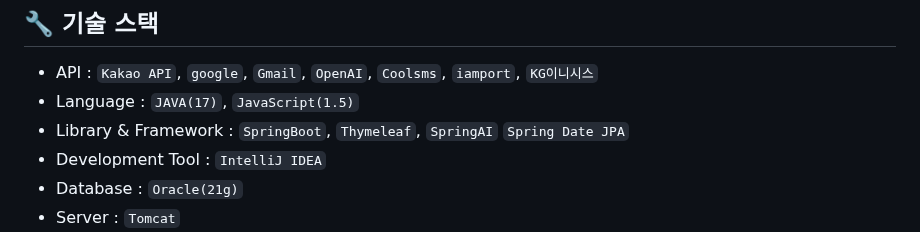
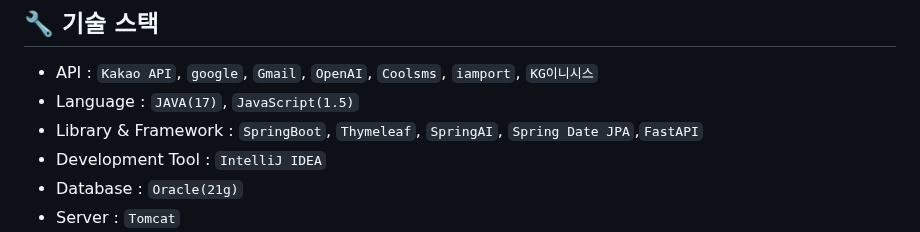
Before and after one commit to ehdgml123/Gigtalker, a Markdown page: README.md, the part around one of its changes. GitHub-like rendering.

```diff
--- a/README.md
+++ b/README.md
@@ -49,7 +49,7 @@
 ## 🔧 기술 스택
 - API : `Kakao API`, `google`, `Gmail`, `OpenAI`, `Coolsms`, `iamport`, `KG이니시스`
 - Language : `JAVA(17)`, `JavaScript(1.5)`
-- Library & Framework : `SpringBoot`, `Thymeleaf`, `SpringAI` `Spring Date JPA`
+- Library & Framework : `SpringBoot`, `Thymeleaf`, `SpringAI`, `Spring Date JPA`,`FastAPI`
 - Development Tool : `IntelliJ IDEA`
 - Database : `Oracle(21g)`
 - Server : `Tomcat`
```
Also changed, not shown: other parts of README.md (+1 -0 lines).
